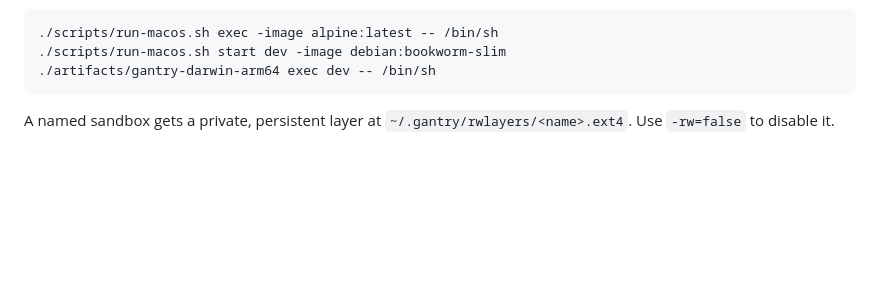
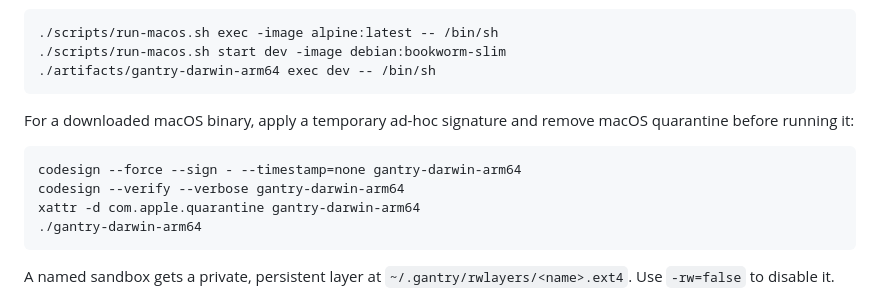
Before and after one commit to ejpir/gantry, a Markdown page: README.md, the part around the change. Drawn GitHub-style; blank space fills up the shorter version.

Commit message:
docs: explain temporary macOS binary signing

````diff
--- a/README.md
+++ b/README.md
@@ -84,6 +84,16 @@ On macOS, use the signing wrapper:
 ./scripts/run-macos.sh exec -image alpine:latest -- /bin/sh
 ./scripts/run-macos.sh start dev -image debian:bookworm-slim
 ./artifacts/gantry-darwin-arm64 exec dev -- /bin/sh
+```
+
+For a downloaded macOS binary, apply a temporary ad-hoc signature and remove
+macOS quarantine before running it:
+
+```sh
+codesign --force --sign - --timestamp=none gantry-darwin-arm64
+codesign --verify --verbose gantry-darwin-arm64
+xattr -d com.apple.quarantine gantry-darwin-arm64
+./gantry-darwin-arm64
 ```
 
 A named sandbox gets a private, persistent layer at
````
